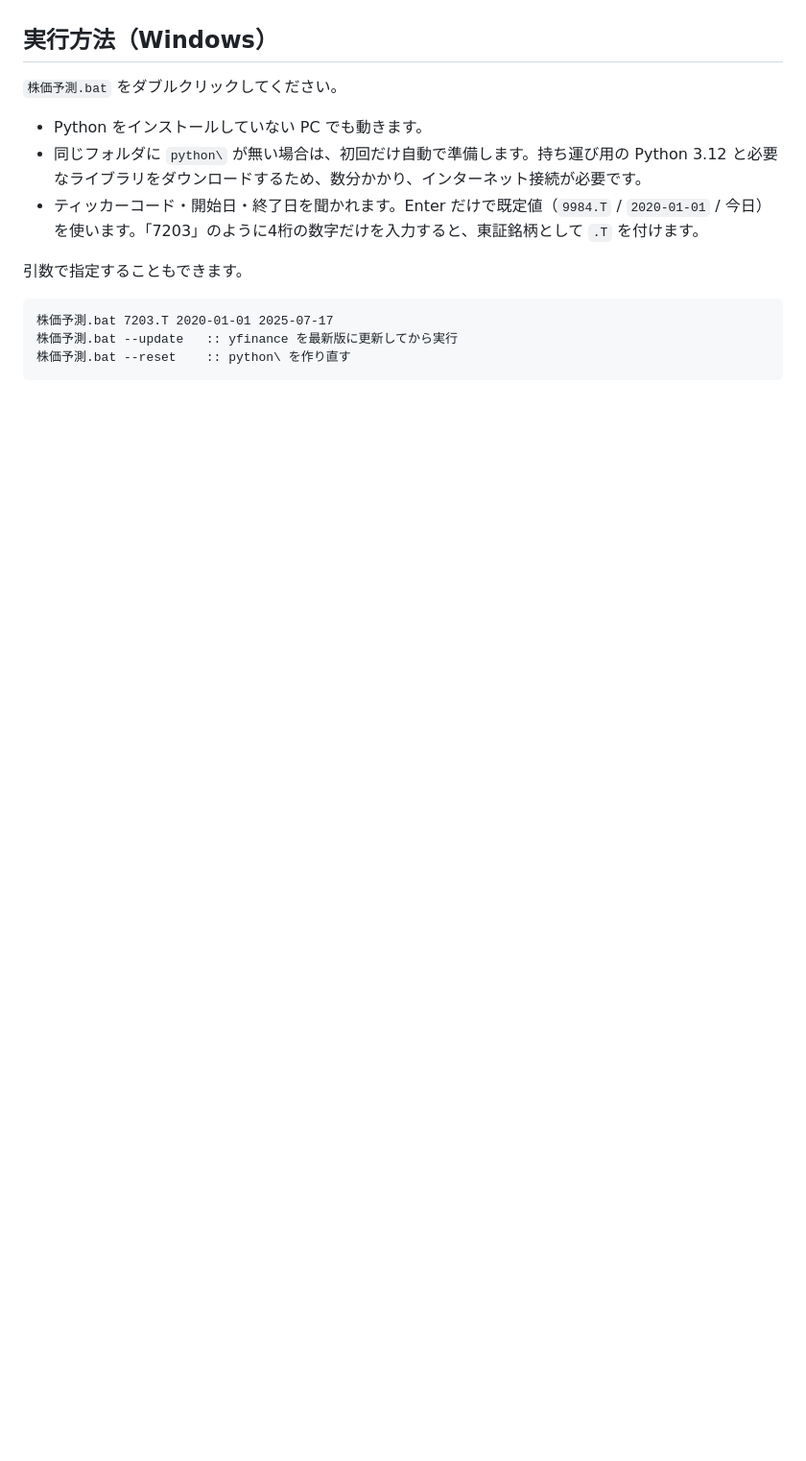
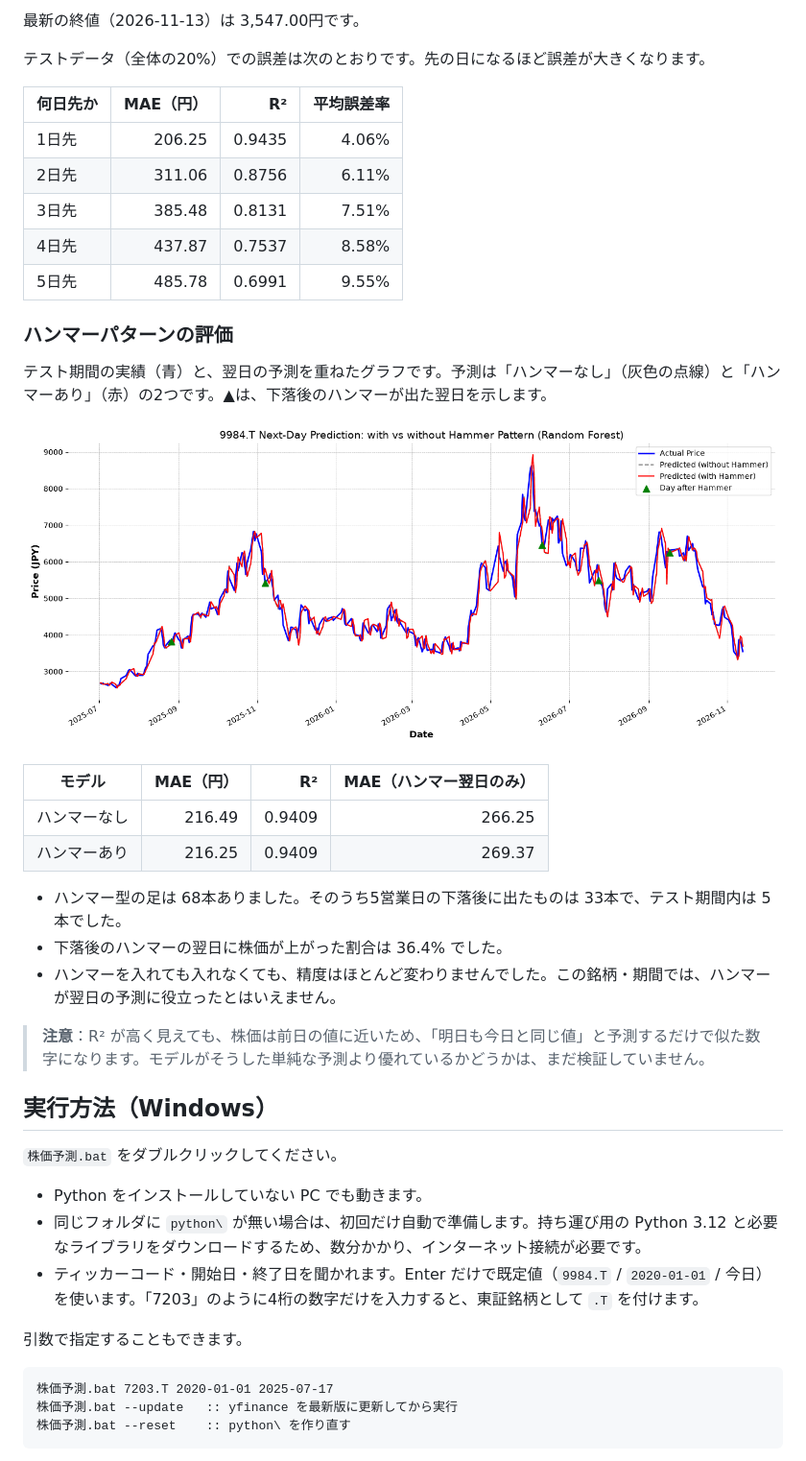
Before and after one commit to MATSUDATOMOYA-cloud/stock-predict, a Markdown page: README.md, the part around one of its changes. Shown at 96% size. Rendered like a GitHub page; pictures changed too: docs/images/9984.T_hammer_pattern_stock_prediction.png (added); blank space fills up the shorter version.

```diff
--- a/README.md
+++ b/README.md
@@ -4,3 +37,31 @@ Yahoo Finance から株価データを取得し、scikit-learn のランダム
+最新の終値（2026-11-13）は 3,547.00円です。
+
+テストデータ（全体の20%）での誤差は次のとおりです。先の日になるほど誤差が大きくなります。
+
+| 何日先か | MAE（円） | R² | 平均誤差率 |
+|---|---:|---:|---:|
+| 1日先 | 206.25 | 0.9435 | 4.06% |
+| 2日先 | 311.06 | 0.8756 | 6.11% |
+| 3日先 | 385.48 | 0.8131 | 7.51% |
+| 4日先 | 437.87 | 0.7537 | 8.58% |
+| 5日先 | 485.78 | 0.6991 | 9.55% |
+
+### ハンマーパターンの評価
+
+テスト期間の実績（青）と、翌日の予測を重ねたグラフです。予測は「ハンマーなし」（灰色の点線）と「ハンマーあり」（赤）の2つです。▲は、下落後のハンマーが出た翌日を示します。
+
+![ハンマーパターンの評価](docs/images/9984.T_hammer_pattern_stock_prediction.png)
+
+| モデル | MAE（円） | R² | MAE（ハンマー翌日のみ） |
+|---|---:|---:|---:|
+| ハンマーなし | 216.49 | 0.9409 | 266.25 |
+| ハンマーあり | 216.25 | 0.9409 | 269.37 |
+
+- ハンマー型の足は 68本ありました。そのうち5営業日の下落後に出たものは 33本で、テスト期間内は 5本でした。
+- 下落後のハンマーの翌日に株価が上がった割合は 36.4% でした。
+- ハンマーを入れても入れなくても、精度はほとんど変わりませんでした。この銘柄・期間では、ハンマーが翌日の予測に役立ったとはいえません。
+
+> **注意**：R² が高く見えても、株価は前日の値に近いため、「明日も今日と同じ値」と予測するだけで似た数字になります。モデルがそうした単純な予測より優れているかどうかは、まだ検証していません。
 
 ## 実行方法（Windows）
 
```
Also changed, not shown: other parts of README.md (+73 -0 lines), docs/images/9984.T_candlestick_chart.png (added), docs/images/9984.T_stock_prediction.png (added).
